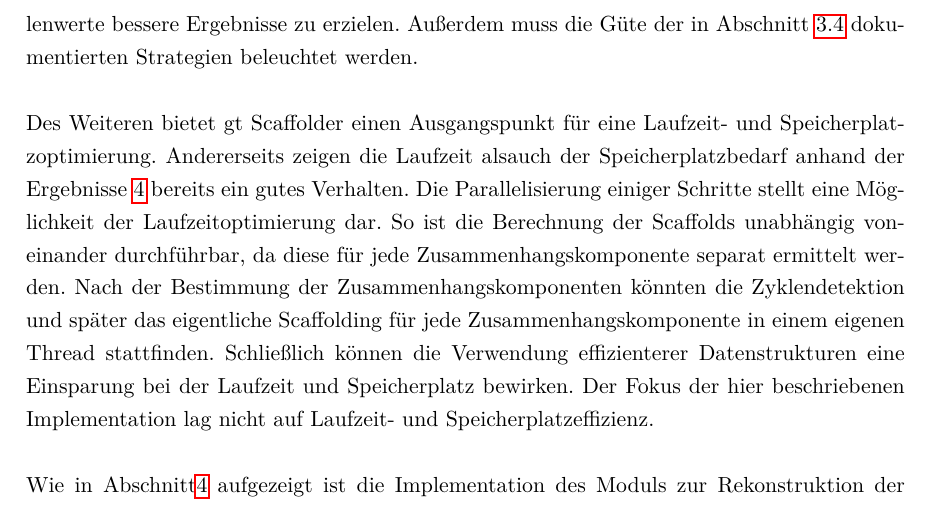
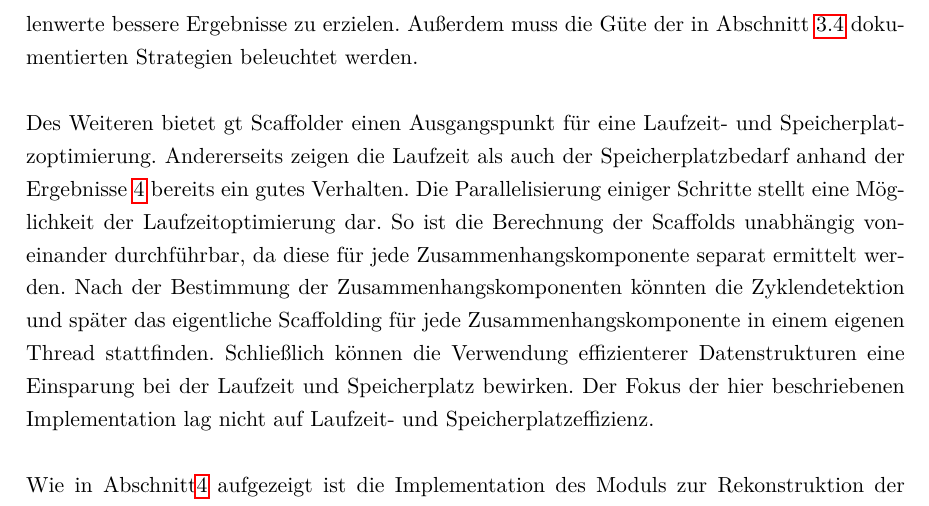
Before and after one commit to dorleosterode/gt-scaffold, a LaTeX paper (doc/ausarbeitung.tex): part of page 21 of 26, cut so that both start at the same text. Compiled offline with pdfLaTeX.

Commit message:
fixed typo in Ausblick

```diff
--- a/doc/ausarbeitung.tex
+++ b/doc/ausarbeitung.tex
@@ -1014,7 +1014,7 @@ erzielen. Außerdem muss die Güte der in Abschnitt~\ref{sec: wunderlich}
 dokumentierten Strategien beleuchtet werden.
 
 Des Weiteren bietet gt Scaffolder einen Ausgangspunkt für eine Laufzeit-
-und Speicherplatzoptimierung. Andererseits zeigen die Laufzeit alsauch der
+und Speicherplatzoptimierung. Andererseits zeigen die Laufzeit als auch der
 Speicherplatzbedarf anhand der Ergebnisse~\ref{sec: Ergebnisse}
 bereits ein gutes Verhalten. Die Parallelisierung einiger Schritte
 stellt eine Möglichkeit der Laufzeitoptimierung dar. So ist die
```
